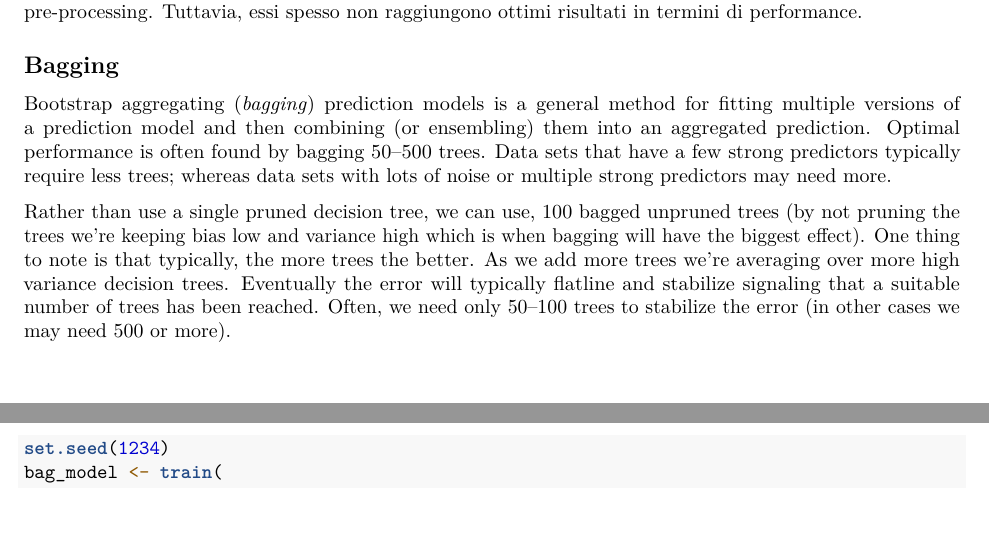
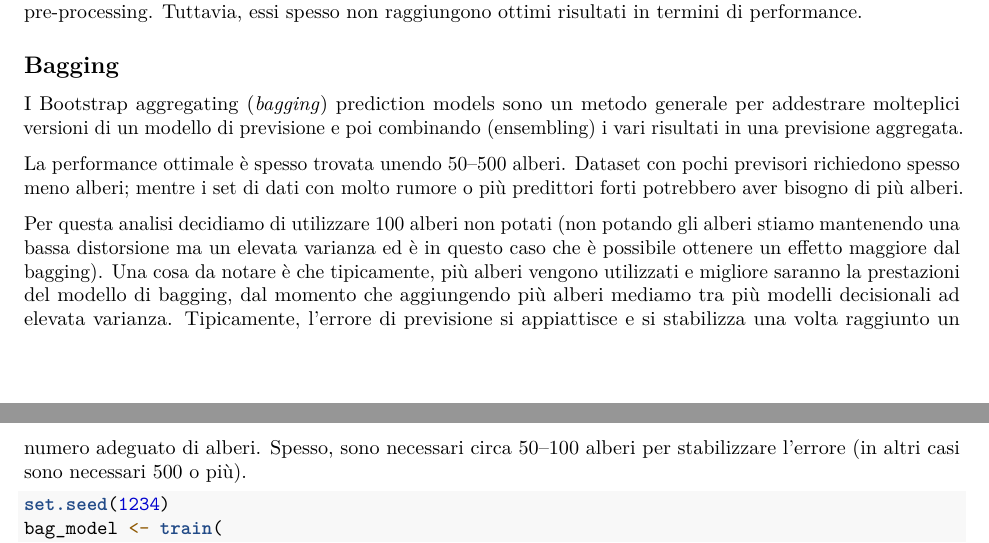
Before and after one commit to rmarconzini/HDDA_project, an R Markdown document (HDDA.Rmd): two parts of pages 5 and 6 of 6, joined at a grey line, cut so that both start at the same text, the shorter picture padded with empty space. Rendered offline with R 4.5, knitr and Pandoc, then LaTeX, with nearby package versions; some code elsewhere in the file could not run offline.

Commit message:
Add files via upload

````diff
--- a/HDDA.Rmd
+++ b/HDDA.Rmd
@@ -205,11 +205,11 @@ In conclusione, gli alberi decisionali hanno diversi vantaggi:
 
 ## Bagging
 
-Bootstrap aggregating (*bagging*) prediction models is a general method for fitting multiple versions of a prediction model and then combining (or ensembling) them into an aggregated prediction.
-Optimal performance is often found by bagging 50–500 trees. Data sets that have a few strong predictors typically require less trees; whereas data sets with lots of noise or multiple strong predictors may need more.
+I Bootstrap aggregating (*bagging*) prediction models sono un metodo generale per addestrare molteplici versioni di un modello di previsione e poi combinando (ensembling) i vari risultati in una previsione aggregata.
 
+La performance ottimale è spesso trovata unendo 50–500 alberi. Dataset con pochi previsori richiedono spesso meno alberi; mentre i set di dati con molto rumore o più predittori forti potrebbero aver bisogno di più alberi.
 
-Rather than use a single pruned decision tree, we can use, 100 bagged unpruned trees (by not pruning the trees we’re keeping bias low and variance high which is when bagging will have the biggest effect). One thing to note is that typically, the more trees the better. As we add more trees we’re averaging over more high variance decision trees. Eventually the error will typically flatline and stabilize signaling that a suitable number of trees has been reached. Often, we need only 50–100 trees to stabilize the error (in other cases we may need 500 or more).
+Per questa analisi decidiamo di utilizzare 100 alberi non potati (non potando gli alberi stiamo mantenendo una bassa distorsione ma un elevata varianza ed è in questo caso che è possibile ottenere un effetto maggiore dal bagging). Una cosa da notare è che tipicamente, più alberi vengono utilizzati e migliore saranno la prestazioni del modello di bagging, dal momento che aggiungendo più alberi mediamo tra più modelli decisionali ad elevata varianza. Tipicamente, l'errore di previsione si appiattisce e si stabilizza una volta raggiunto un numero adeguato di alberi. Spesso, sono necessari circa 50–100 alberi per stabilizzare l'errore (in altri casi sono necessari 500 o più).
 
 ```{r}
 set.seed(1234)
````
Also changed, not shown: HDDA.Rmd (7 more changed lines).
